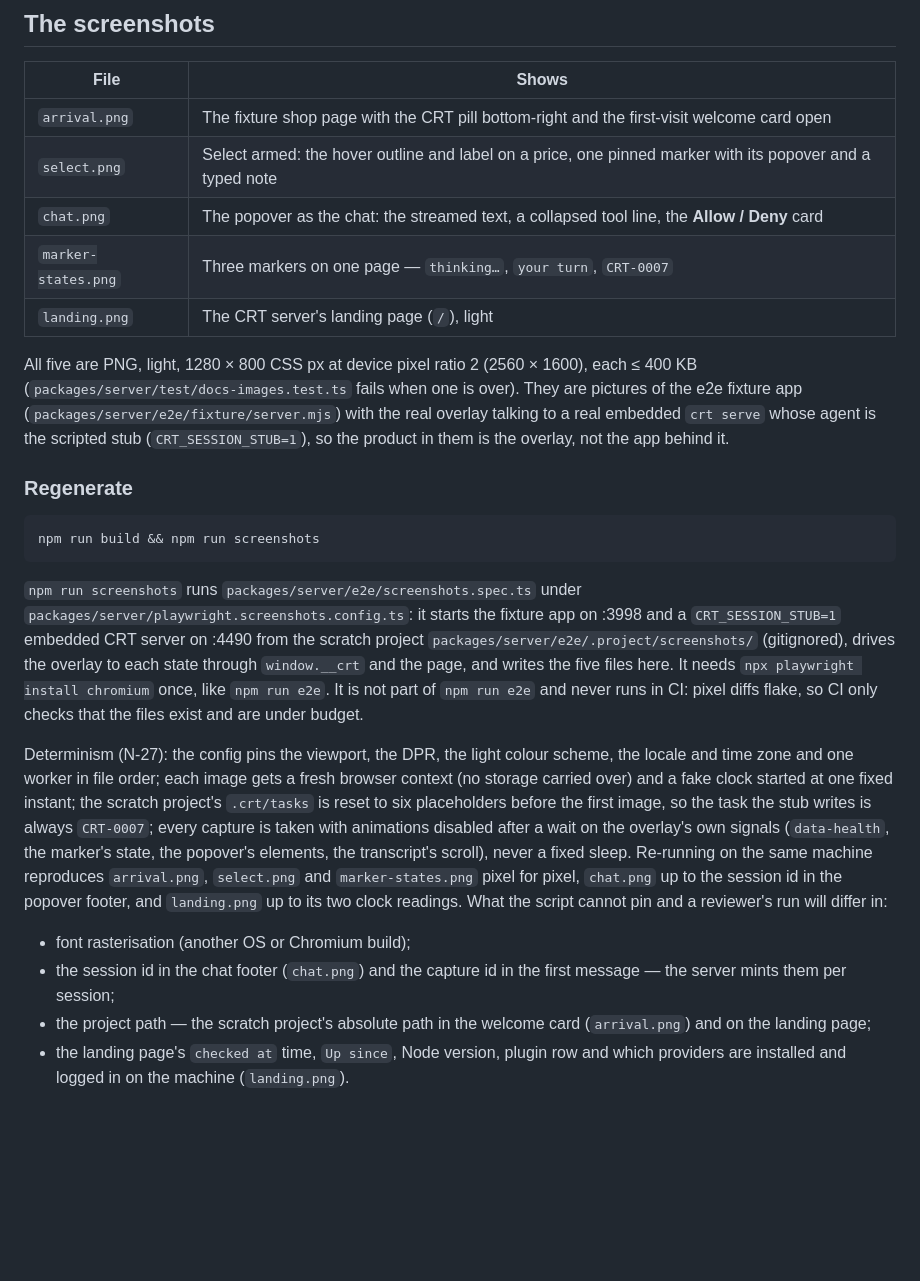
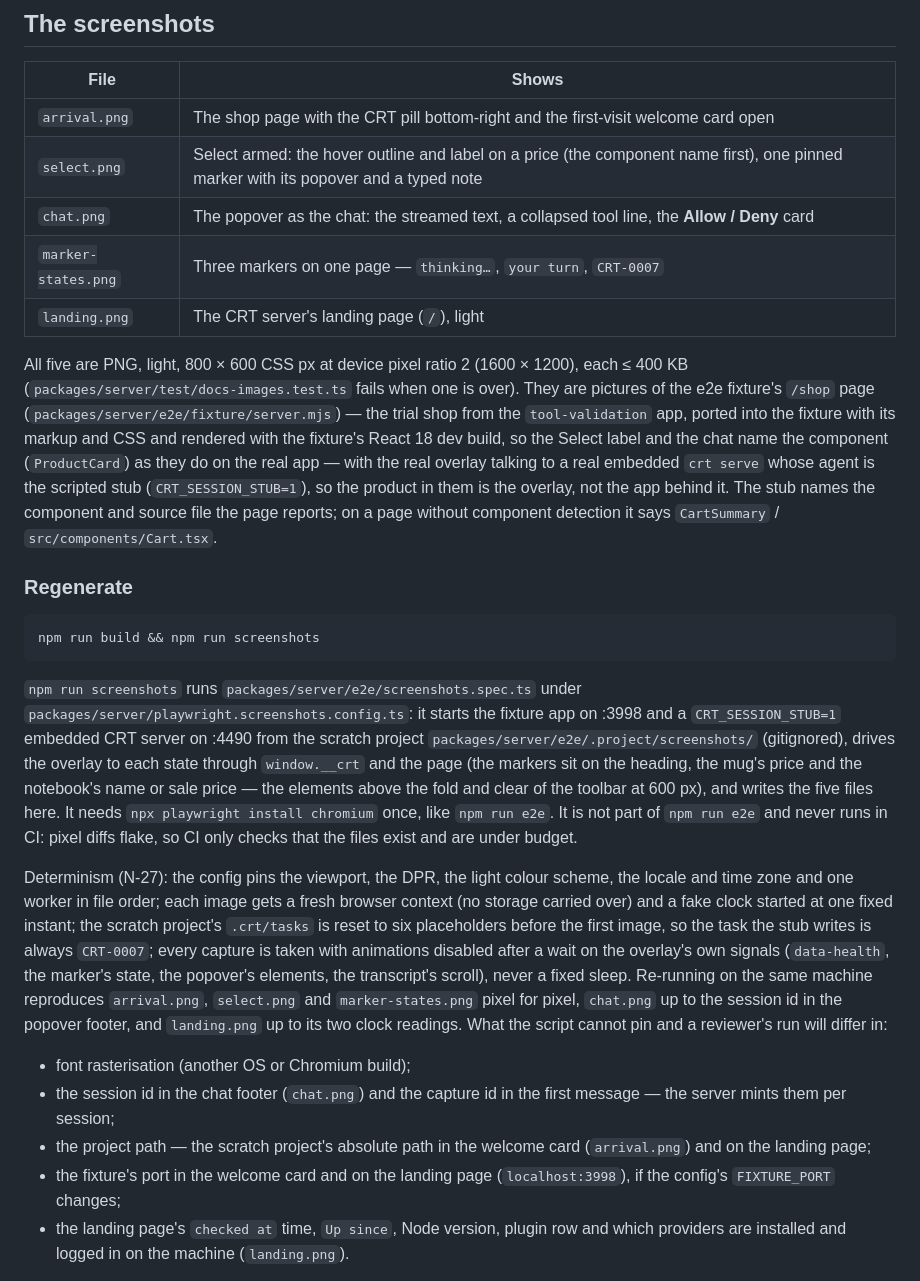
Before and after one commit to simv/crt, a Markdown page: docs/images/README.md, the part around the change. GitHub-like rendering; blank space fills up the shorter version.

````diff
--- a/docs/images/README.md
+++ b/docs/images/README.md
@@ -6,13 +6,13 @@ The pictures the README and the docs embed: five screenshots that one command re
 
 | File | Shows |
 |---|---|
-| `arrival.png` | The fixture shop page with the CRT pill bottom-right and the first-visit welcome card open |
-| `select.png` | Select armed: the hover outline and label on a price, one pinned marker with its popover and a typed note |
+| `arrival.png` | The shop page with the CRT pill bottom-right and the first-visit welcome card open |
+| `select.png` | Select armed: the hover outline and label on a price (the component name first), one pinned marker with its popover and a typed note |
 | `chat.png` | The popover as the chat: the streamed text, a collapsed tool line, the **Allow / Deny** card |
 | `marker-states.png` | Three markers on one page — `thinking…`, `your turn`, `CRT-0007` |
 | `landing.png` | The CRT server's landing page (`/`), light |
 
-All five are PNG, light, 1280 × 800 CSS px at device pixel ratio 2 (2560 × 1600), each ≤ 400 KB (`packages/server/test/docs-images.test.ts` fails when one is over). They are pictures of the e2e fixture app (`packages/server/e2e/fixture/server.mjs`) with the real overlay talking to a real embedded `crt serve` whose agent is the scripted stub (`CRT_SESSION_STUB=1`), so the product in them is the overlay, not the app behind it.
+All five are PNG, light, 800 × 600 CSS px at device pixel ratio 2 (1600 × 1200), each ≤ 400 KB (`packages/server/test/docs-images.test.ts` fails when one is over). They are pictures of the e2e fixture's `/shop` page (`packages/server/e2e/fixture/server.mjs`) — the trial shop from the `tool-validation` app, ported into the fixture with its markup and CSS and rendered with the fixture's React 18 dev build, so the Select label and the chat name the component (`ProductCard`) as they do on the real app — with the real overlay talking to a real embedded `crt serve` whose agent is the scripted stub (`CRT_SESSION_STUB=1`), so the product in them is the overlay, not the app behind it. The stub names the component and source file the page reports; on a page without component detection it says `CartSummary` / `src/components/Cart.tsx`.
 
 ### Regenerate
 
@@ -20,13 +20,14 @@ All five are PNG, light, 1280 × 800 CSS px at device pixel ratio 2 (2560 × 160
 npm run build && npm run screenshots
 ```
 
-`npm run screenshots` runs `packages/server/e2e/screenshots.spec.ts` under `packages/server/playwright.screenshots.config.ts`: it starts the fixture app on :3998 and a `CRT_SESSION_STUB=1` embedded CRT server on :4490 from the scratch project `packages/server/e2e/.project/screenshots/` (gitignored), drives the overlay to each state through `window.__crt` and the page, and writes the five files here. It needs `npx playwright install chromium` once, like `npm run e2e`. It is not part of `npm run e2e` and never runs in CI: pixel diffs flake, so CI only checks that the files exist and are under budget.
+`npm run screenshots` runs `packages/server/e2e/screenshots.spec.ts` under `packages/server/playwright.screenshots.config.ts`: it starts the fixture app on :3998 and a `CRT_SESSION_STUB=1` embedded CRT server on :4490 from the scratch project `packages/server/e2e/.project/screenshots/` (gitignored), drives the overlay to each state through `window.__crt` and the page (the markers sit on the heading, the mug's price and the notebook's name or sale price — the elements above the fold and clear of the toolbar at 600 px), and writes the five files here. It needs `npx playwright install chromium` once, like `npm run e2e`. It is not part of `npm run e2e` and never runs in CI: pixel diffs flake, so CI only checks that the files exist and are under budget.
 
 Determinism (N-27): the config pins the viewport, the DPR, the light colour scheme, the locale and time zone and one worker in file order; each image gets a fresh browser context (no storage carried over) and a fake clock started at one fixed instant; the scratch project's `.crt/tasks` is reset to six placeholders before the first image, so the task the stub writes is always `CRT-0007`; every capture is taken with animations disabled after a wait on the overlay's own signals (`data-health`, the marker's state, the popover's elements, the transcript's scroll), never a fixed sleep. Re-running on the same machine reproduces `arrival.png`, `select.png` and `marker-states.png` pixel for pixel, `chat.png` up to the session id in the popover footer, and `landing.png` up to its two clock readings. What the script cannot pin and a reviewer's run will differ in:
 
 - font rasterisation (another OS or Chromium build);
 - the session id in the chat footer (`chat.png`) and the capture id in the first message — the server mints them per session;
 - the project path — the scratch project's absolute path in the welcome card (`arrival.png`) and on the landing page;
+- the fixture's port in the welcome card and on the landing page (`localhost:3998`), if the config's `FIXTURE_PORT` changes;
 - the landing page's `checked at` time, `Up since`, Node version, plugin row and which providers are installed and logged in on the machine (`landing.png`).
 
 **Never hand-edit a PNG**: run the command and commit what it writes. When the overlay changes, re-run before a release (the Release line in `CLAUDE.md`).
````
Also changed, not shown: CLAUDE.md (+1 -1 lines), docs/PRD-polish.md (+5 -2 lines), docs/images/arrival.png, docs/images/chat.png, docs/images/landing.png, docs/images/marker-states.png, docs/images/select.png, 7 other files.
